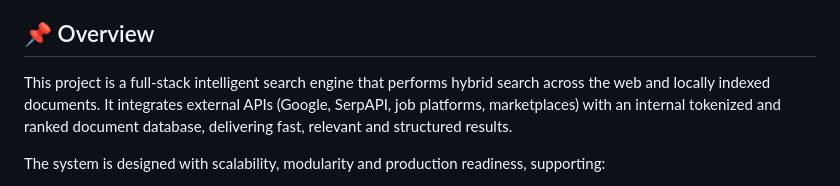
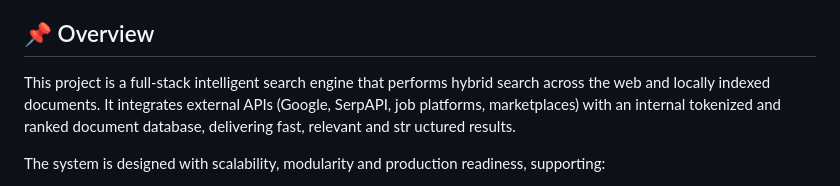
Before and after one commit to Happiness7230/Henzai, a Markdown page: README.md, the part around the change printed below. Rendered like a GitHub page.

```diff
--- a/README.md
+++ b/README.md
@@ -2,7 +3,8 @@
 
 ## 📌 Overview
 
-This project is a full-stack intelligent search engine that performs hybrid search across the web and locally indexed documents. It integrates external APIs (Google, SerpAPI, job platforms, marketplaces) with an internal tokenized and ranked document database, delivering fast, relevant and structured results.
+This project is a full-stack intelligent search engine that performs hybrid search across the web and locally indexed documents. It integrates external APIs (Google, SerpAPI, job platforms, marketplaces) with an internal tokenized and ranked document database, delivering fast, relevant and str
+uctured results.
 
 The system is designed with scalability, modularity and production readiness, supporting:
 
```
Also changed, not shown: other parts of README.md (+2 -1 lines).
